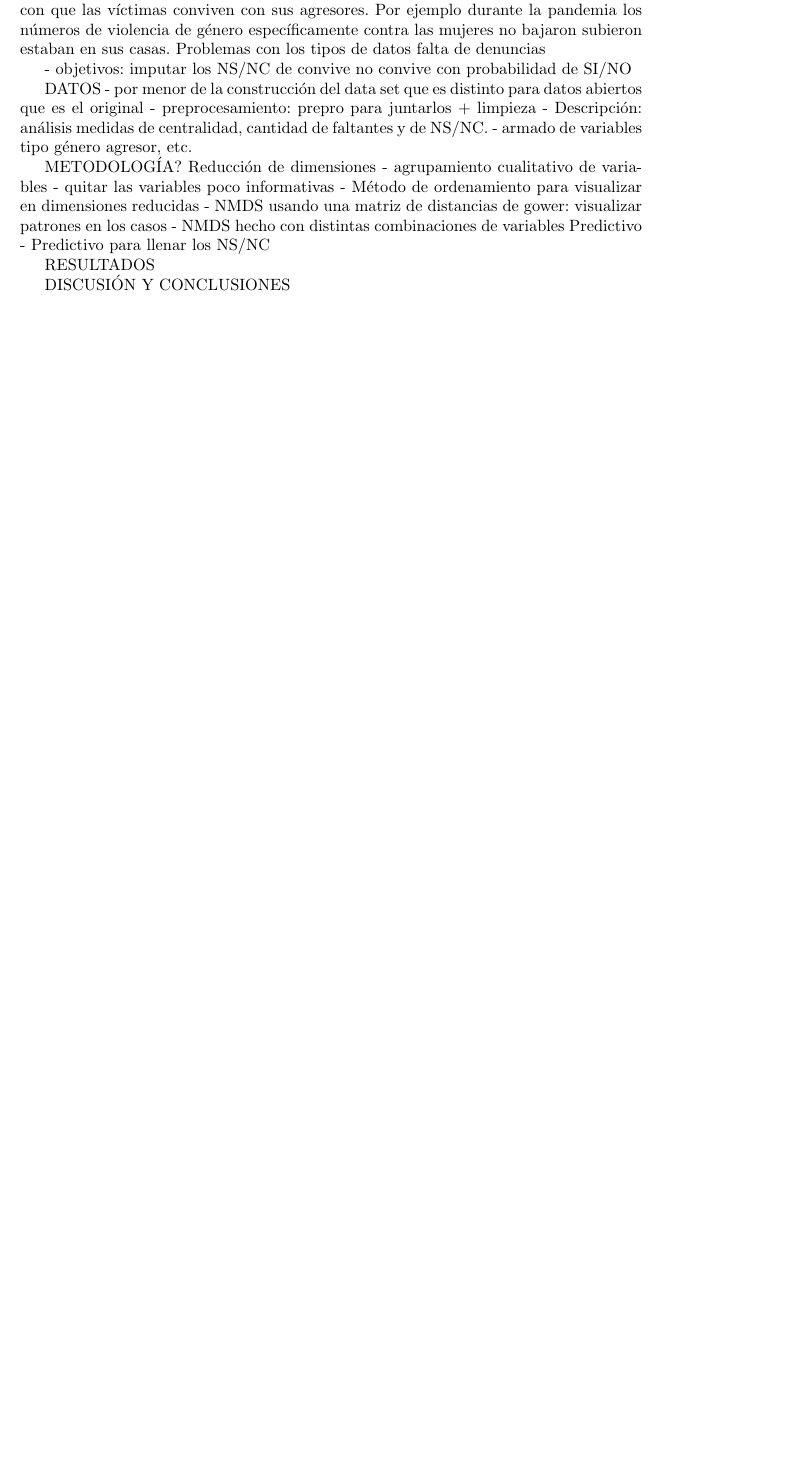
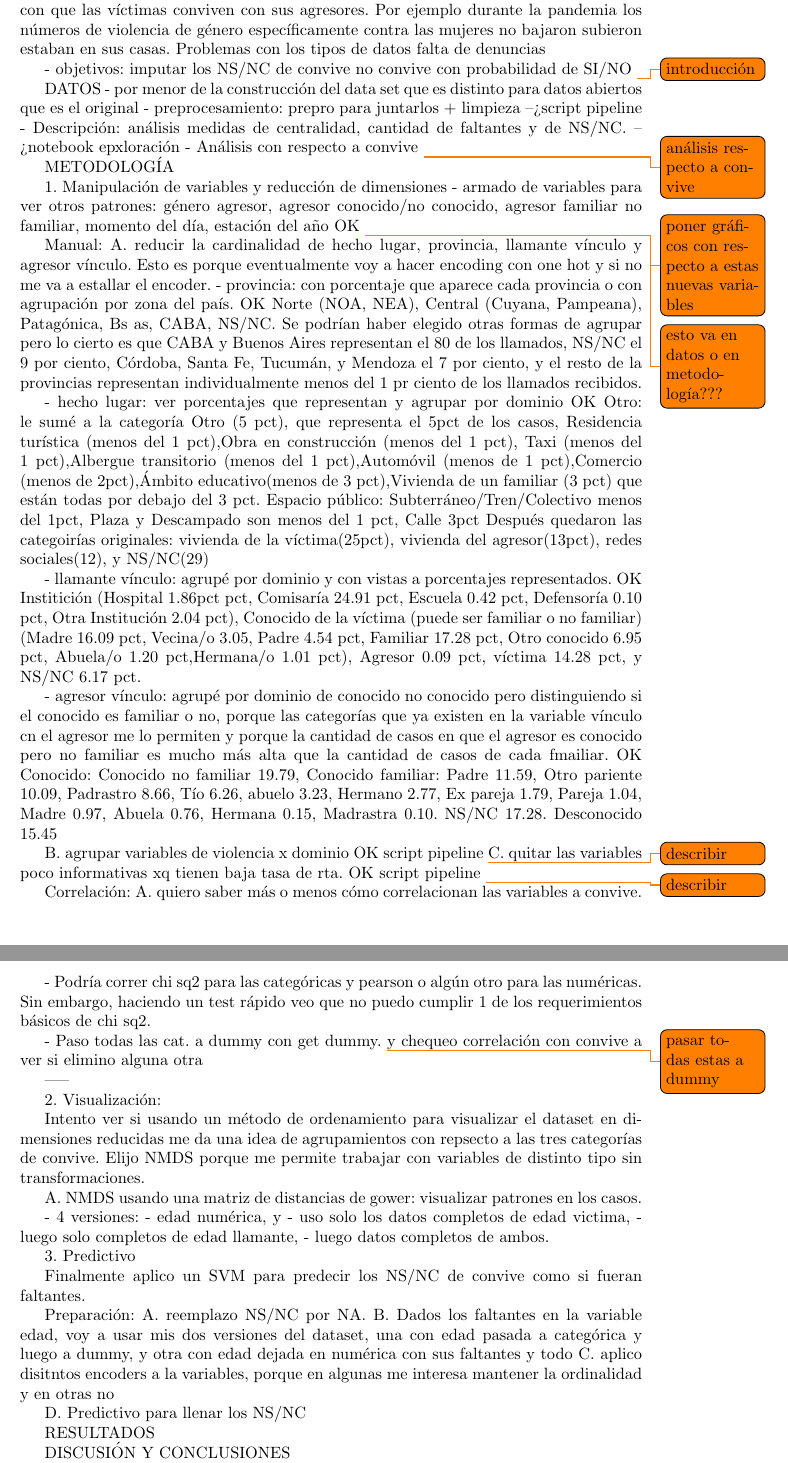
Before and after one commit to VicColombo/linea_137_llamados_vs, a LaTeX document (tp_latex/borrador_actual/main.tex): part of page 4 of 9 before the commit and two parts of pages 4 and 5 of 10 after it, the two joined at a grey line, cut so that both start at the same text, the shorter picture padded with empty space. Compiled offline with pdfLaTeX.

Commit message:
cambios varios

```diff
--- a/tp_latex/borrador_actual/main.tex
+++ b/tp_latex/borrador_actual/main.tex
@@ -88,24 +88,85 @@ Por aquí agregar algo sobre la frecuencia con que las víctimas conviven con su
 Problemas con los tipos de datos falta de denuncias
 
 - objetivos: imputar los NS/NC de convive no convive con probabilidad de SI/NO
-
+\todo{introducción}
 
 DATOS
 - por menor de la construcción del data set que es distinto para datos abiertos que es el original
-- preprocesamiento: prepro para juntarlos + limpieza
-- Descripción: análisis medidas de centralidad, cantidad de faltantes y de NS/NC.
-- armado de variables tipo género agresor, etc.
+- preprocesamiento: prepro para juntarlos + limpieza --> script pipeline
+- Descripción: análisis medidas de centralidad, cantidad de faltantes y de NS/NC. --> notebook epxloración
+- Análisis con respecto a convive
+\todo{análisis respecto a convive}
+
+METODOLOGÍA
 
 
-METODOLOGÍA?
-Reducción de dimensiones
-- agrupamiento cualitativo de variables
-- quitar las variables poco informativas
-- Método de ordenamiento para visualizar en dimensiones reducidas
-- NMDS usando una matriz de distancias de gower: visualizar patrones en los casos
-- NMDS hecho con distintas combinaciones de variables
-Predictivo
-- Predictivo para llenar los NS/NC
+1. Manipulación de variables y reducción de dimensiones
+- armado de variables para ver otros patrones: género agresor, agresor conocido/no conocido, agresor familiar no familiar, momento del día, estación del año OK
+\todo{poner gráficos con respecto a estas nuevas variables}
+\todo{esto va en datos o en metodología???}
+
+Manual:
+A. reducir la cardinalidad de hecho lugar, provincia, llamante vínculo y agresor vínculo. Esto es porque eventualmente
+voy a hacer encoding con one hot y si no me va a estallar el encoder.
+- provincia: con porcentaje que aparece cada provincia o con agrupación por zona del país. OK
+Norte (NOA, NEA), Central (Cuyana, Pampeana), Patagónica, Bs as, CABA, NS/NC. Se podrían haber elegido otras formas de agrupar pero lo cierto es que CABA y Buenos Aires representan el 80 de los llamados, NS/NC el 9 por ciento, Córdoba, Santa Fe, Tucumán, y Mendoza el 7 por ciento, y el resto de la provincias representan individualmente menos del 1 pr ciento de los llamados recibidos.
+
+- hecho lugar: ver porcentajes que representan y agrupar por dominio OK
+Otro: le sumé a la categoría Otro (5 pct), que representa el 5pct de los casos,  Residencia turística (menos del 1 pct),Obra en construcción (menos del 1 pct), Taxi (menos del 1 pct),Albergue transitorio (menos del 1 pct),Automóvil (menos de 1 pct),Comercio (menos de 2pct),Ámbito educativo(menos de 3 pct),Vivienda de un familiar (3 pct) que están todas por debajo del 3 pct.
+Espacio público: Subterráneo/Tren/Colectivo menos del 1pct, Plaza y Descampado son menos del 1 pct, Calle 3pct
+Después quedaron las categoirías originales: vivienda de la víctima(25pct), vivienda del agresor(13pct), redes sociales(12), y NS/NC(29)
+
+
+- llamante vínculo: agrupé por dominio y con vistas a porcentajes representados. OK
+ Institición (Hospital 1.86pct pct, Comisaría 24.91 pct, Escuela 0.42 pct, Defensoría 0.10 pct, Otra Institución 2.04 pct), Conocido de la víctima (puede ser familiar o no familiar) (Madre 16.09 pct, Vecina/o 3.05, Padre 4.54 pct, Familiar 17.28 pct, Otro conocido 6.95 pct, Abuela/o 1.20 pct,Hermana/o 1.01 pct), Agresor 0.09 pct, víctima 14.28 pct, y NS/NC 6.17 pct.
+
+- agresor vínculo: agrupé por dominio de conocido no conocido pero distinguiendo si el conocido es familiar o no, porque las categorías que ya existen en la variable vínculo cn el agresor me lo permiten y porque la cantidad de casos en que el agresor es conocido pero no familiar es mucho más alta que la cantidad de casos de cada fmailiar. OK
+Conocido: Conocido no familiar 19.79, Conocido familiar: Padre 11.59, Otro pariente 10.09, Padrastro 8.66, Tío 6.26, abuelo 3.23, Hermano 2.77, Ex pareja 1.79, Pareja 1.04, Madre 0.97, Abuela 0.76, Hermana 0.15, Madrastra 0.10. NS/NC 17.28. Desconocido 15.45
+
+
+B. agrupar variables de violencia x dominio OK script pipeline \todo{describir}
+C. quitar las variables poco informativas xq tienen baja tasa de rta. OK script pipeline  \todo{describir}
+
+Correlación:
+A. quiero saber más o menos cómo correlacionan las variables a convive.
+
+- Podría correr chi sq2 para las categóricas y pearson o algún otro para las numéricas. Sin embargo, haciendo
+un test rápido veo que no puedo cumplir 1 de los requerimientos básicos de chi sq2.
+
+- Paso todas las cat. a dummy con get dummy. \todo{pasar todas estas a dummy} y chequeo correlación con convive a ver si elimino alguna otra
+
+
+-----
+
+2. Visualización:
+
+Intento ver si usando un método de ordenamiento para visualizar el dataset en dimensiones reducidas me da una
+idea de agrupamientos con repsecto a las tres categorías de convive. Elijo NMDS porque me permite trabajar con
+variables de distinto tipo sin transformaciones.
+
+
+
+A. NMDS usando una matriz de distancias de gower: visualizar patrones en los casos.
+
+- 4 versiones:
+- edad numérica, y
+- uso solo los datos completos de edad victima,
+- luego solo completos de edad llamante,
+- luego datos completos de ambos.
+
+
+3. Predictivo
+
+Finalmente aplico un SVM para predecir los NS/NC de convive como si fueran faltantes.
+
+Preparación:
+A. reemplazo NS/NC por NA.
+B. Dados los faltantes en la variable edad, voy a usar mis dos versiones del dataset, una con
+edad pasada a categórica y luego a dummy, y otra con edad dejada en numérica con sus faltantes y todo
+C. aplico disitntos encoders a la variables, porque en algunas me interesa mantener la ordinalidad y en otras no
+
+
+D. Predictivo para llenar los NS/NC
 
 RESULTADOS
 
```
Also changed, not shown: code/scripts/herramientas.py (+54 -12 lines), code/scripts/pipeline.py (+17 -2 lines), 8 other files.
